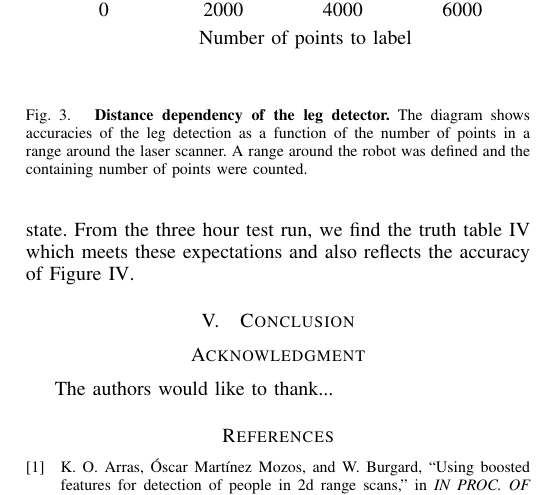
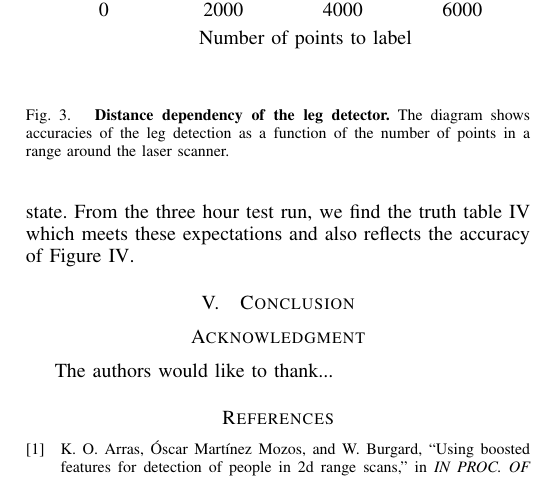
Before and after one commit to ipa-srd/ICRA-Paper, a LaTeX paper (main.tex, which reads chapters/ExperimentalResults/exp_results.tex): part of one column of page 3 of 3, cut so that both start at the same text. Compiled offline with pdfLaTeX.

Commit message:
update...

```diff
--- a/chapters/ExperimentalResults/exp_results.tex
+++ b/chapters/ExperimentalResults/exp_results.tex
@@ -27,5 +27,5 @@ Finally, we set the scanning range to $2.2 m$, where the accuracy is still high
 		\begin{center}
 			\input{figures/radius_detection.pgf}
 		\end{center}
-		\caption{\textbf{Distance dependency of the leg detector.} The diagram shows accuracies of the leg detection as a function of the number of points in a range around the laser scanner. A range around the robot was defined and the containing number of points were counted.}
+		\caption{\textbf{Distance dependency of the leg detector.} The diagram shows accuracies of the leg detection as a function of the number of points in a range around the laser scanner.}
 \end{figure}
```
Also changed, not shown: main.pdf, 3 other files.
